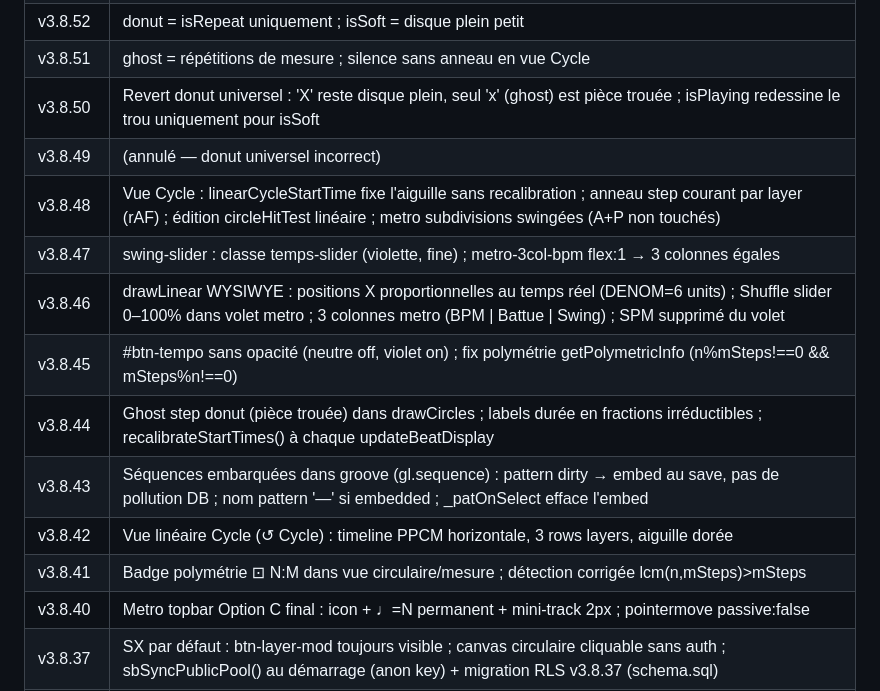
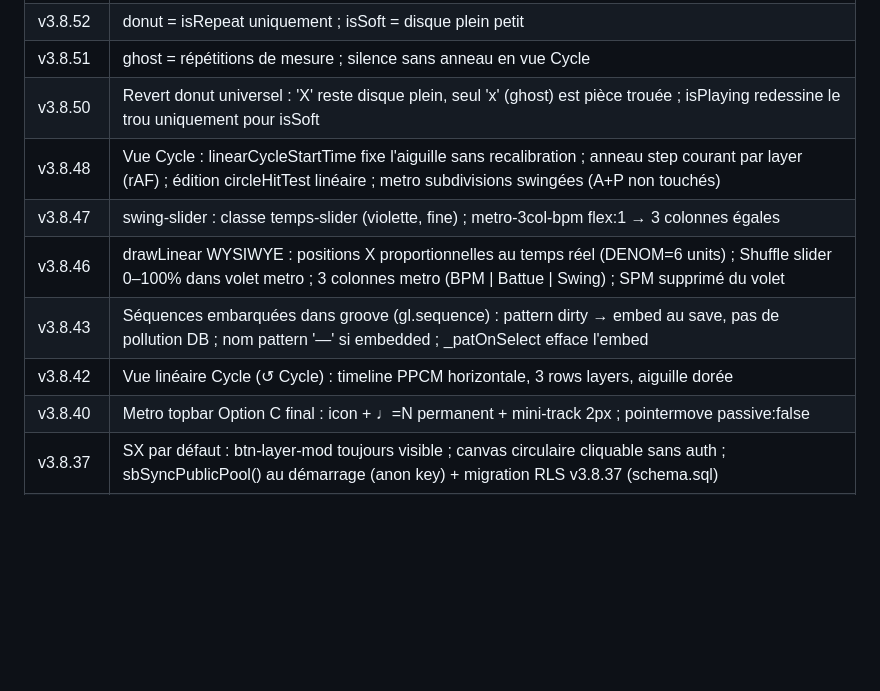
Before and after one commit to LeSonMusical/BoomTchak, a Markdown page: CLAUDE.md, the part around one of its changes. Rendered like a GitHub page; blank space fills up the shorter version.

```diff
--- a/CLAUDE.md
+++ b/CLAUDE.md
@@ -80,14 +83,10 @@ Merger vers : `main` après chaque session
 | v3.8.52 | donut = isRepeat uniquement ; isSoft = disque plein petit |
 | v3.8.51 | ghost = répétitions de mesure ; silence sans anneau en vue Cycle |
 | v3.8.50 | Revert donut universel : 'X' reste disque plein, seul 'x' (ghost) est pièce trouée ; isPlaying redessine le trou uniquement pour isSoft |
-| v3.8.49 | (annulé — donut universel incorrect) |
 | v3.8.48 | Vue Cycle : linearCycleStartTime fixe l'aiguille sans recalibration ; anneau step courant par layer (rAF) ; édition circleHitTest linéaire ; metro subdivisions swingées (A+P non touchés) |
 | v3.8.47 | swing-slider : classe temps-slider (violette, fine) ; metro-3col-bpm flex:1 → 3 colonnes égales |
 | v3.8.46 | drawLinear WYSIWYE : positions X proportionnelles au temps réel (DENOM=6 units) ; Shuffle slider 0–100% dans volet metro ; 3 colonnes metro (BPM \| Battue \| Swing) ; SPM supprimé du volet |
-| v3.8.45 | #btn-tempo sans opacité (neutre off, violet on) ; fix polymétrie getPolymetricInfo (n%mSteps!==0 && mSteps%n!==0) |
-| v3.8.44 | Ghost step donut (pièce trouée) dans drawCircles ; labels durée en fractions irréductibles ; recalibrateStartTimes() à chaque updateBeatDisplay |
 | v3.8.43 | Séquences embarquées dans groove (gl.sequence) : pattern dirty → embed au save, pas de pollution DB ; nom pattern '—' si embedded ; _patOnSelect efface l'embed |
 | v3.8.42 | Vue linéaire Cycle (↺ Cycle) : timeline PPCM horizontale, 3 rows layers, aiguille dorée |
-| v3.8.41 | Badge polymétrie ⊡ N:M dans vue circulaire/mesure ; détection corrigée lcm(n,mSteps)>mSteps |
 | v3.8.40 | Metro topbar Option C final : icon + ♩=N permanent + mini-track 2px ; pointermove passive:false |
 | v3.8.37 | SX par défaut : btn-layer-mod toujours visible ; canvas circulaire cliquable sans auth ; sbSyncPublicPool() au démarrage (anon key) + migration RLS v3.8.37 (schema.sql) |
```
Also changed, not shown: other parts of CLAUDE.md (+38 -57 lines).
